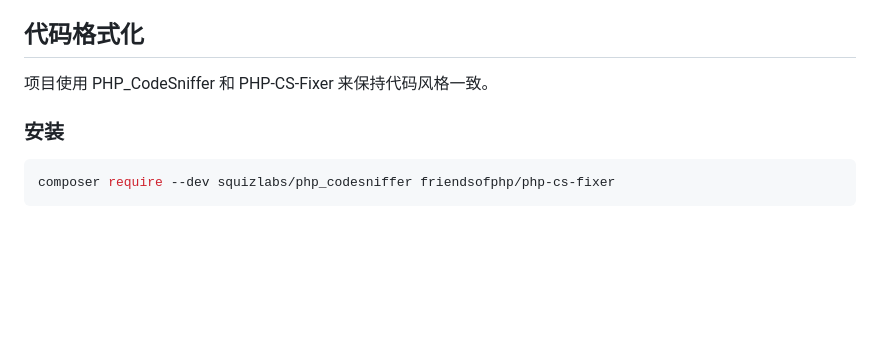
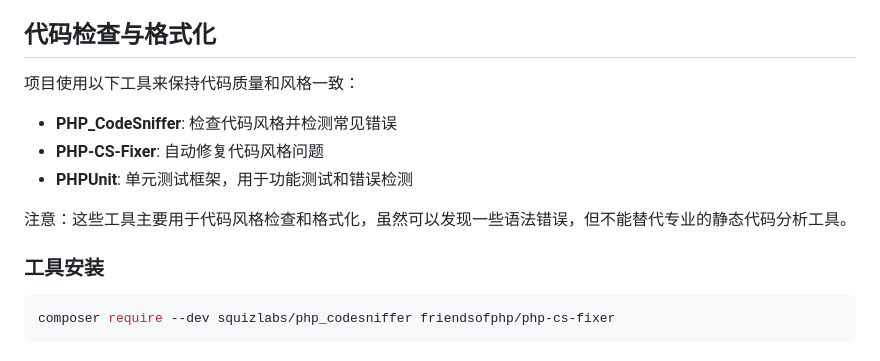
Before and after one commit to fwx5618177/RTP, a Markdown page: README.md, the part around the change. GitHub-like rendering; blank space fills up the shorter version.

Commit message:
feat: update

````diff
--- a/README.md
+++ b/README.md
@@ -77,11 +77,17 @@
   - **Server/**: 服务器相关配置
 - **tests/**: 单元测试和功能测试代码
 
-## 代码格式化
+## 代码检查与格式化
 
-项目使用 PHP_CodeSniffer 和 PHP-CS-Fixer 来保持代码风格一致。
+项目使用以下工具来保持代码质量和风格一致：
 
-### 安装
+- **PHP_CodeSniffer**: 检查代码风格并检测常见错误
+- **PHP-CS-Fixer**: 自动修复代码风格问题
+- **PHPUnit**: 单元测试框架，用于功能测试和错误检测
+
+注意：这些工具主要用于代码风格检查和格式化，虽然可以发现一些语法错误，但不能替代专业的静态代码分析工具。
+
+### 工具安装
 
 ```bash
 composer require --dev squizlabs/php_codesniffer friendsofphp/php-cs-fixer
````
